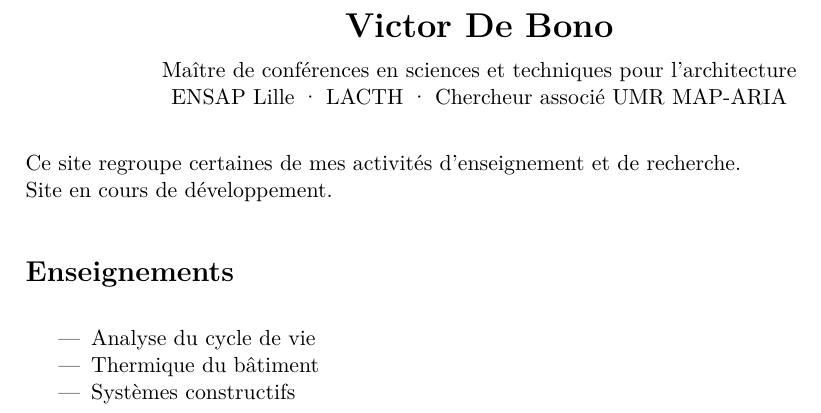
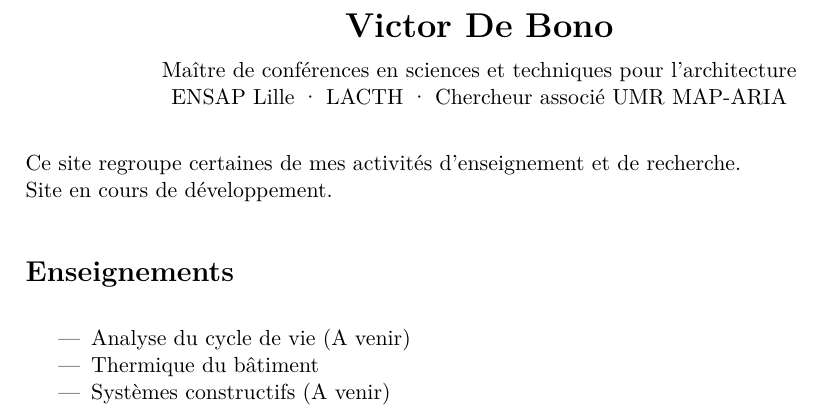
Before and after one commit to vdebono/vdebono.github.io, a LaTeX document (main.tex): part of the page, cut so that both start at the same text. Compiled offline with pdfLaTeX.

Commit message:
Updates from Overleaf

```diff
--- a/main.tex
+++ b/main.tex
@@ -27,9 +27,9 @@ Site en cours de développement.
 \section*{Enseignements}
 
 \begin{itemize}
-\item Analyse du cycle de vie
-\item Thermique du bâtiment
-\item Systèmes constructifs
+\item Analyse du cycle de vie (A venir)
+\item \href{/thermique/}Thermique du bâtiment
+\item Systèmes constructifs (A venir)
 \end{itemize}
 
 
```
Also changed, not shown: menu.txt (+1 -0 lines).
